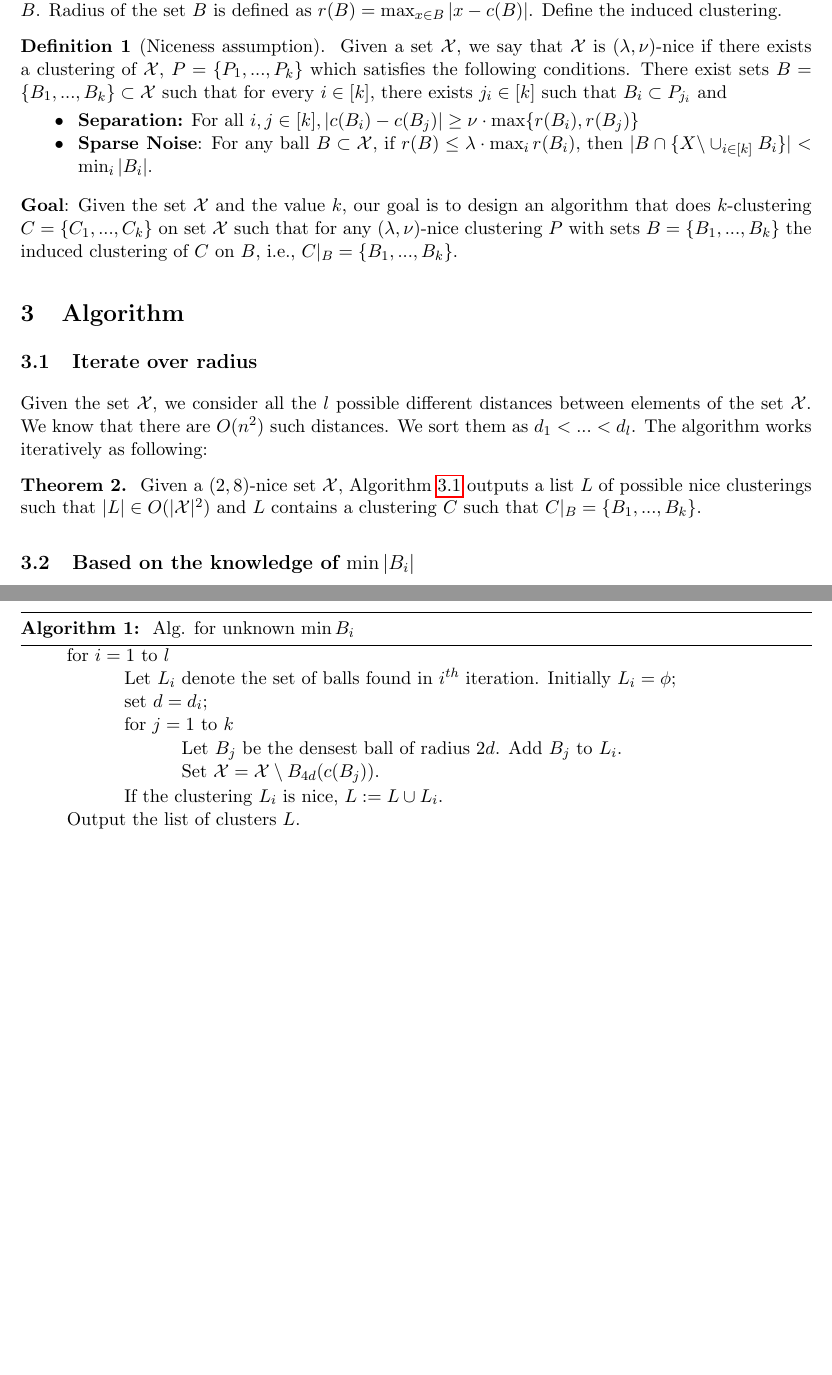
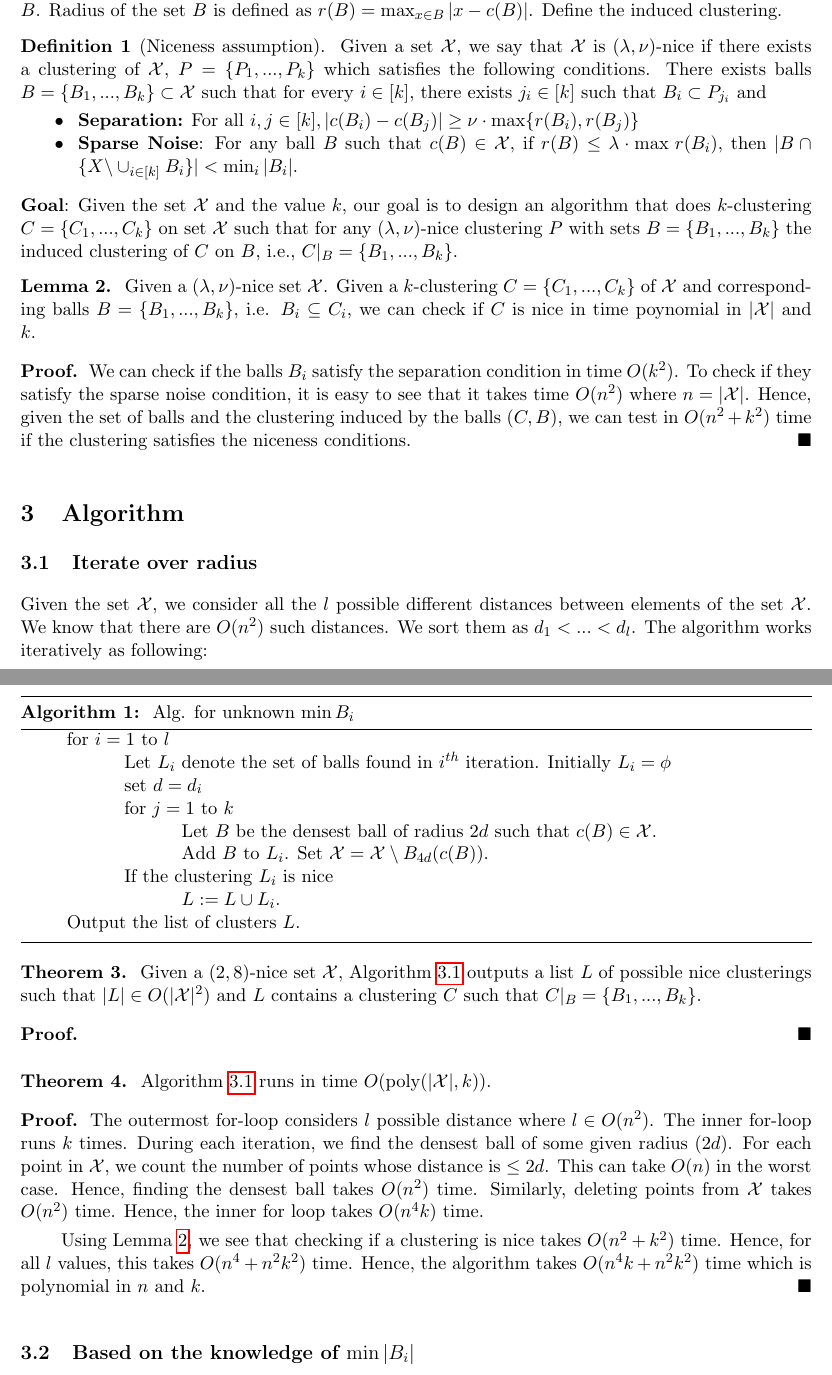
Before and after one commit to shrinuKushagra/clusterability, a LaTeX document (Clusterability.tex): two parts of pages 1 and 2 of 3, joined at a grey line, cut so that both start at the same text, the shorter picture padded with empty space. Compiled offline with pdfLaTeX.

Commit message:
first lemma

```diff
--- a/Clusterability.tex
+++ b/Clusterability.tex
@@ -92,15 +92,22 @@ For any set $B\subset X$, we denote $c(B)$ as the center of $B$ which is defined
 
 \begin{definition}[Niceness assumption]
 % Adding C_{k+1} as garbage collector?
-Given a set $\mathcal{X}$, we say that $\mathcal{X}$ is $(\lambda,\nu)$-nice if there exists a clustering of $\mathcal{X}$, $P=\{P_1,\ldots,P_k\}$ which satisfies the following conditions. There exist sets $B=\{B_1,\ldots,B_k\}\subset \mathcal{X}$ such that for every $i\in[k]$, there exists $j_i\in[k]$ such that $B_i\subset P_{j_i}$ and
+Given a set $\mathcal{X}$, we say that $\mathcal{X}$ is $(\lambda,\nu)$-nice if there exists a clustering of $\mathcal{X}$, $P=\{P_1,\ldots,P_k\}$ which satisfies the following conditions. There exists balls $B=\{B_1,\ldots,B_k\}\subset \mathcal{X}$ such that for every $i\in[k]$, there exists $j_i\in[k]$ such that $B_i\subset P_{j_i}$ and
 \begin{itemize}
 \item{\bf{Separation}:} For all $i,j\in[k], |c(B_i)-c(B_j)|\geq \nu\cdot\max\{r(B_i),r(B_j)\}$
-\item{\bf{Sparse Noise}}: For any ball $B\subset \mathcal{X}$, if $r(B)\leq \lambda \cdot \max_i r(B_i)$, then $|B\cap \{X \backslash \cup_{i\in[k]} B_i\}| < \min_i |B_i|$.
+\item{\bf{Sparse Noise}}: For any ball $B$ such that $c(B)\in \mathcal{X}$, if $r(B)\leq \lambda \cdot \max \thinspace r(B_i)$, then $|B\cap \{X \backslash \cup_{i\in[k]} B_i\}| < \min_i |B_i|$.
 \end{itemize}
 \end{definition}
 
+\noindent {\bf Goal}: Given the set $\mathcal{X}$ and the value $k$, our goal is to design an algorithm that does $k$-clustering $C=\{C_1,\ldots,C_k\}$ on set $\mathcal{X}$ such that  for any $(\lambda,\nu)$-nice clustering $P$ with sets $B = \{B_1,\ldots,B_k\}$ the induced clustering of $C$ on $B$, i.e., $C|_B = \{B_1,\ldots,B_k\}$.
 
-\noindent {\bf Goal}: Given the set $\mathcal{X}$ and the value $k$, our goal is to design an algorithm that does $k$-clustering $C=\{C_1,\ldots,C_k\}$ on set $\mathcal{X}$ such that  for any $(\lambda,\nu)$-nice clustering $P$ with sets $B = \{B_1,\ldots,B_k\}$ the induced clustering of $C$ on $B$, i.e., $C|_B = \{B_1,\ldots,B_k\}$.
+\begin{lemma}
+\label{lemma:chknice}
+Given a $(\lambda,\nu)$-nice set $\mathcal{X}$. Given a $k$-clustering $C = \{C_1,\ldots,C_k\}$ of $\mathcal{X}$ and corresponding balls $B = \{B_1,\ldots,B_k\}$, i.e. $B_i \subseteq C_i$, we can check if $C$ is nice in time poynomial in $|\mathcal{X}|$ and $k$.
+\end{lemma}
+\begin{proof}
+We can check if the balls $B_i$ satisfy the separation condition in time $O(k^2)$. To check if they satisfy the sparse noise condition, it is easy to see that it takes time $O(n^2)$ where $n = |\mathcal{X}|$. Hence, given the set of balls and the clustering induced by the balls $(C,B)$, we can test in $O(n^2+k^2)$ time if the clustering satisfies the niceness conditions.
+\end{proof}
 
 %%%%%%%%%%%%%%%%%%%%%%%%%%%%%%%%%%%%%%%%%%%%%%%%%%%%%%%%%%%%%%%%%%%%%%%%%%%%%%%%%%%%%%%%
 \section{Algorithm}
@@ -113,25 +120,20 @@ we consider all the $l$ possible different distances between elements of the set
 
 \begin{algorithm}
 \begin{alg}
-
 \item[] for $i=1$ to $l$
 \begin{itemize}
-
-\item[] Let $L_i$ denote the set of balls found in $i^{th}$ iteration. Initially $L_i=\phi$;
-\item[] set $d=d_i$;
-
-
-\item[] for $j=1$ to $k$
-
-\begin{itemize}
-
-\item[] Let $B_j$ be the densest ball of radius $2d$. Add $B_j$ to $L_i$.
-\item[] Set $\mathcal{X}=\mathcal{X}\setminus B_{4d}(c(B_j))$.
-
+	\item[] Let $L_i$ denote the set of balls found in $i^{th}$ iteration. Initially $L_i=\phi$
+	\item[] set $d=d_i$
+	\item[] for $j=1$ to $k$
+	\begin{itemize}
+		\item[] Let $B$ be the densest ball of radius $2d$ such that $c(B) \in \mathcal{X}$.
+		\item[] Add $B$ to $L_i$. Set $\mathcal{X}=\mathcal{X}\setminus B_{4d}(c(B))$.
+	\end{itemize}
+	\item[] If the clustering $L_i$ is nice
+	\begin{itemize}
+		\item[] $L := L \cup L_i$.
+	\end{itemize}
 \end{itemize}
-If the clustering $L_i$ is nice, $L := L \cup L_i$.
-\end{itemize}
-
 Output the list of clusters $L$.
 \label{alg:NotKnown}
 \end{alg}
@@ -141,11 +143,20 @@ Output the list of clusters $L$.
 \begin{theorem}
 Given a $(2,8)$-nice set $\mathcal{X}$, Algorithm \ref{alg:NotKnown} outputs a list $L$ of possible nice clusterings such that $|L| \in O(|\mathcal{X}|^2)$ and $L$ contains a clustering $C$ such that $C|_B = \{B_1,\ldots,B_k\}$.
 \end{theorem}
+\begin{proof}
+\end{proof}
+
+\begin{theorem}
+Algorithm \ref{alg:NotKnown} runs in time $O($poly$(|\mathcal{X}|,k))$.
+\end{theorem}
+\begin{proof}
+The outermost for-loop considers $l$ possible distance where $l \in O(n^2)$. The inner for-loop runs $k$ times. During each iteration, we find the densest ball of some given radius ($2d$). For each point in $\mathcal{X}$, we count the number of points whose distance is $\le 2d$. This can take $O(n)$ in the worst case. Hence, finding the densest ball takes $O(n^2)$ time. Similarly, deleting points from $\mathcal{X}$ takes $O(n^2)$ time. Hence, the inner for loop takes $O(n^4k)$ time.
+
+Using Lemma \ref{lemma:chknice}, we see that checking if a clustering is nice takes $O(n^2+k^2)$ time. Hence, for all $l$ values, this takes $O(n^4+n^2k^2)$ time. Hence, the algorithm takes $O(n^4k+n^2k^2)$ time which is polynomial in $n$ and $k$.
+\end{proof}
 
 \subsection{Based on the knowledge of $\min |B_i|$}
-
-% All algoritthms are polynomial in n and k
-
+%All algoritthms are polynomial in n and k
 The algorithm gets as input $\mathcal{X}$ and the number of points in the smallest cluster $\min |B_i| = t$ (say). This algorithm works in two phases.
 
 \begin{algorithm}
```
